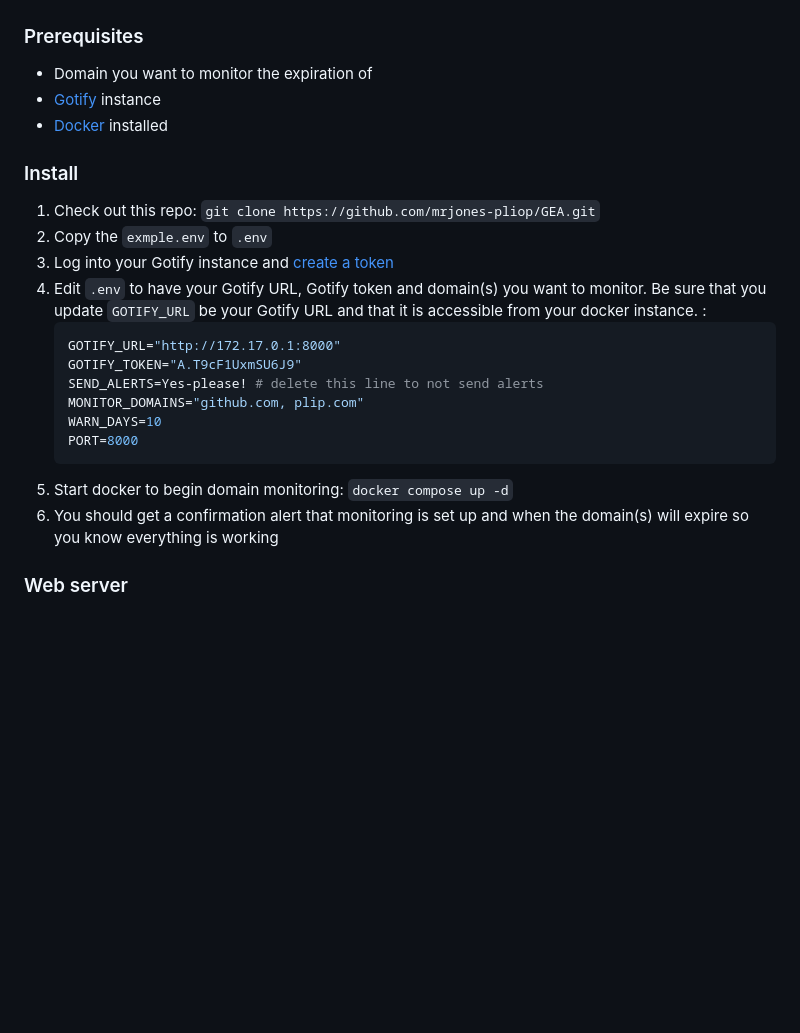
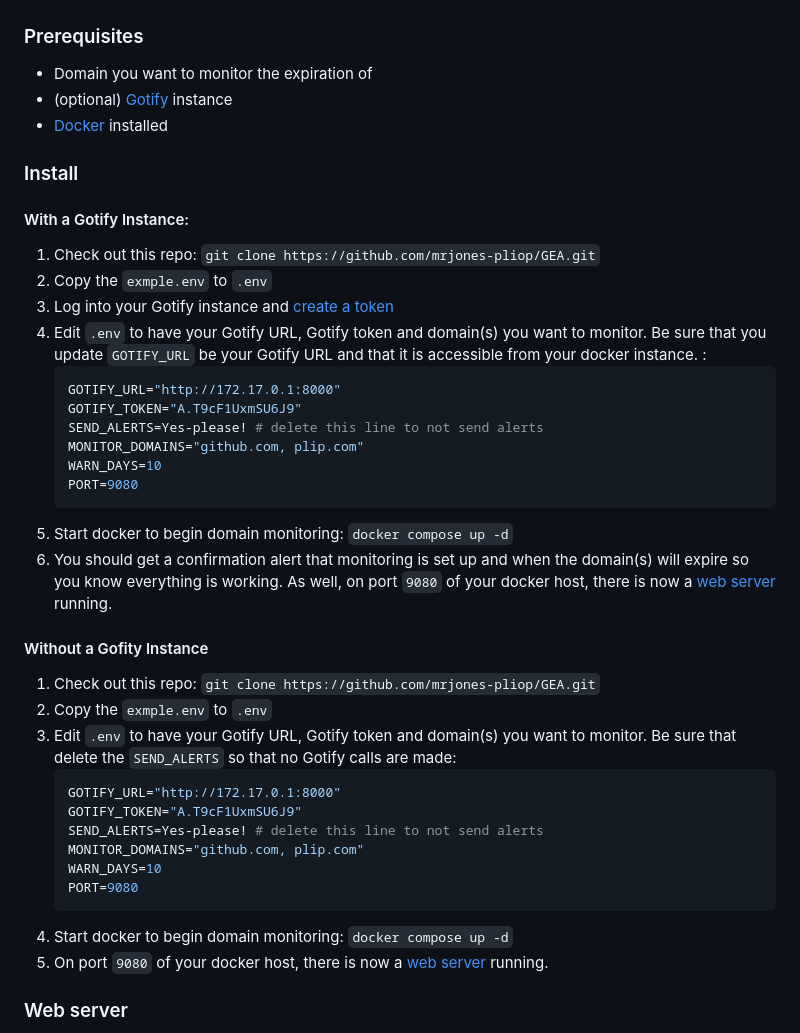
Before and after one commit to mrjones-plip/GEA, a Markdown page: README.md, the part around the change. GitHub-like rendering; blank space fills up the shorter version.

Commit message:
split out setup instructions with and without gotify

````diff
--- a/README.md
+++ b/README.md
@@ -25,11 +25,12 @@ Continue on if you want to run a small docker service, only have a few domains t
 ### Prerequisites
 
 * Domain you want to monitor the expiration of
-* [Gotify](https://gotify.net/) instance
+* (optional) [Gotify](https://gotify.net/) instance
 * [Docker](https://docs.docker.com/) installed
 
 ### Install
 
+#### With a Gotify Instance:
 1. Check out this repo: `git clone https://github.com/mrjones-pliop/GEA.git`
 2. Copy the `exmple.env` to `.env`
 3. Log into your Gotify instance and [create a token](https://gotify.net/docs/pushmsg)
@@ -40,10 +41,27 @@ Continue on if you want to run a small docker service, only have a few domains t
    SEND_ALERTS=Yes-please! # delete this line to not send alerts
    MONITOR_DOMAINS="github.com, plip.com"
    WARN_DAYS=10
-   PORT=8000
+   PORT=9080
    ```
 5. Start docker to begin domain monitoring: `docker compose up -d`
-6. You should get a confirmation alert that monitoring is set up and when the domain(s) will expire so you know everything is working
+6. You should get a confirmation alert that monitoring is set up and when the domain(s) will expire so you know everything is working. As well, on port `9080` of your docker host, there is now a [web server](?tab=readme-ov-file#web-server) running.
+
+#### Without a Gofity Instance
+
+
+1. Check out this repo: `git clone https://github.com/mrjones-pliop/GEA.git`
+2. Copy the `exmple.env` to `.env`
+4. Edit `.env` to have your Gotify URL, Gotify token and domain(s) you want to monitor. Be sure that delete the  `SEND_ALERTS` so that no Gotify calls are made:
+    ```shell
+   GOTIFY_URL="http://172.17.0.1:8000"
+   GOTIFY_TOKEN="A.T9cF1UxmSU6J9"
+   SEND_ALERTS=Yes-please! # delete this line to not send alerts
+   MONITOR_DOMAINS="github.com, plip.com"
+   WARN_DAYS=10
+   PORT=9080
+   ```
+5. Start docker to begin domain monitoring: `docker compose up -d`
+6. On port `9080` of your docker host, there is now a [web server](?tab=readme-ov-file#web-server) running.
 
 ### Web server
 
````
